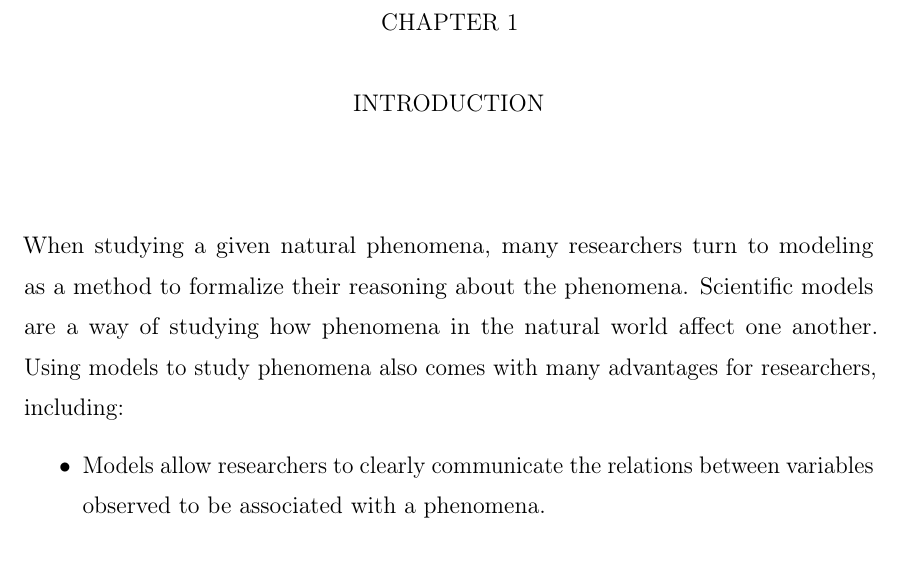
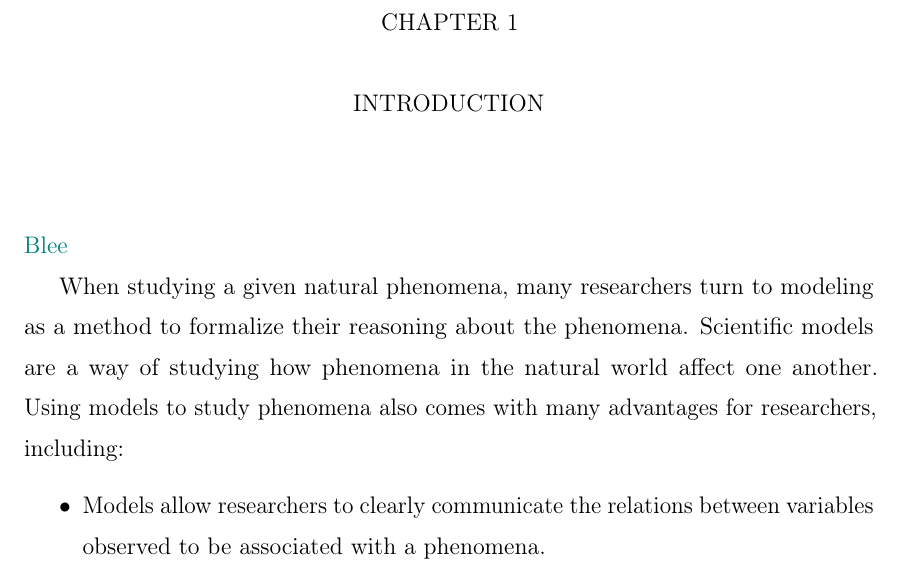
Before and after one commit to pauldhein/ua-ms-thesis, a LaTeX thesis (thesis.tex, which reads mainmatter/introduction.tex): part of page 9 of 48, cut so that both start at the same text. Compiled offline with pdfLaTeX.

Commit message:
adding text coloring to track edits

```diff
--- a/mainmatter/introduction.tex
+++ b/mainmatter/introduction.tex
@@ -1,4 +1,6 @@
 \chapter{INTRODUCTION\label{chapter:introduction}}
+\ctm{Blee}
+
 When studying a given natural phenomena, many researchers turn to modeling as a method to formalize their reasoning about the phenomena. Scientific models are a way of studying how phenomena in the natural world affect one another. Using models to study phenomena also comes with many advantages for researchers, including:
 \begin{itemize}
   \item Models allow researchers to clearly communicate the relations between variables observed to be associated with a phenomena.
--- a/thesis.tex
+++ b/thesis.tex
@@ -73,6 +73,8 @@
 \fullname{Paul Douglas Hein} % Grad college wants your full name here.
 \degreename{Master of Science}	% Title of your degree.
 
+\newcommand{\ctm}[1]{\textcolor{teal}{#1}}
+
 \begin{document}
 
 % Set up the title page
```
